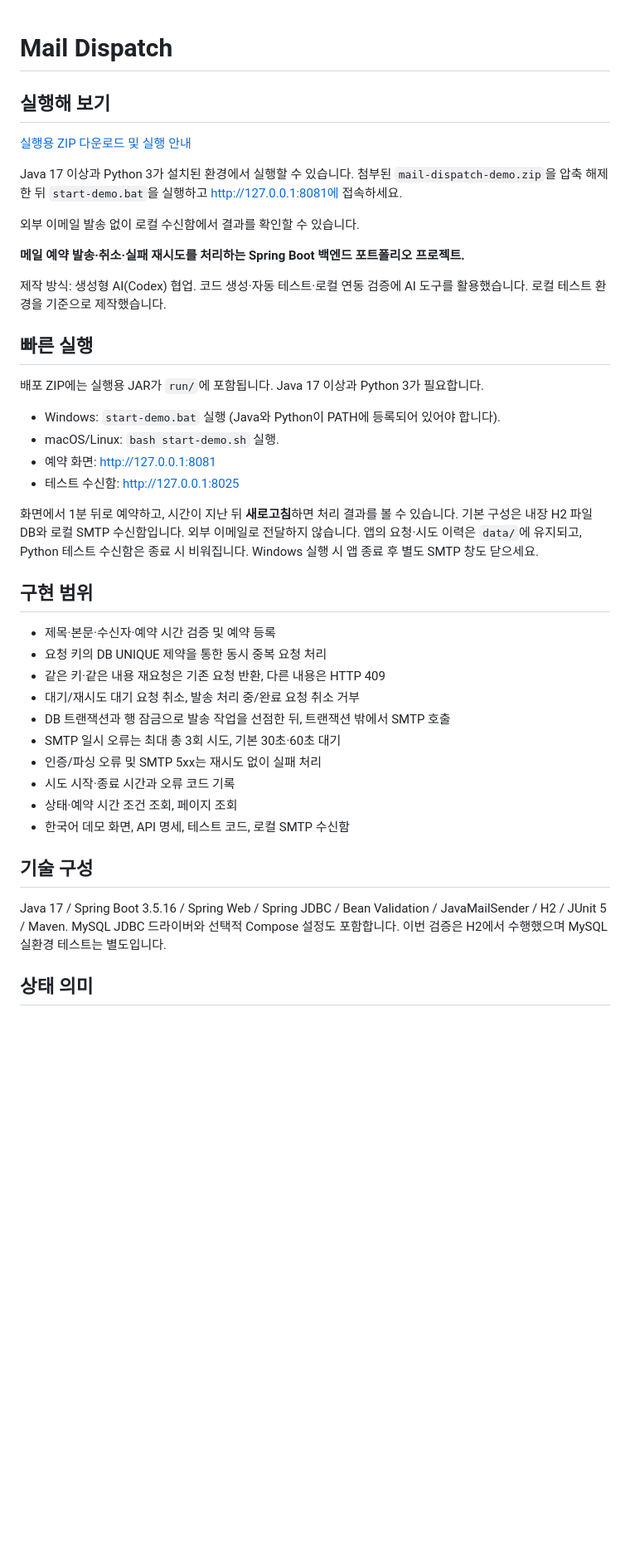
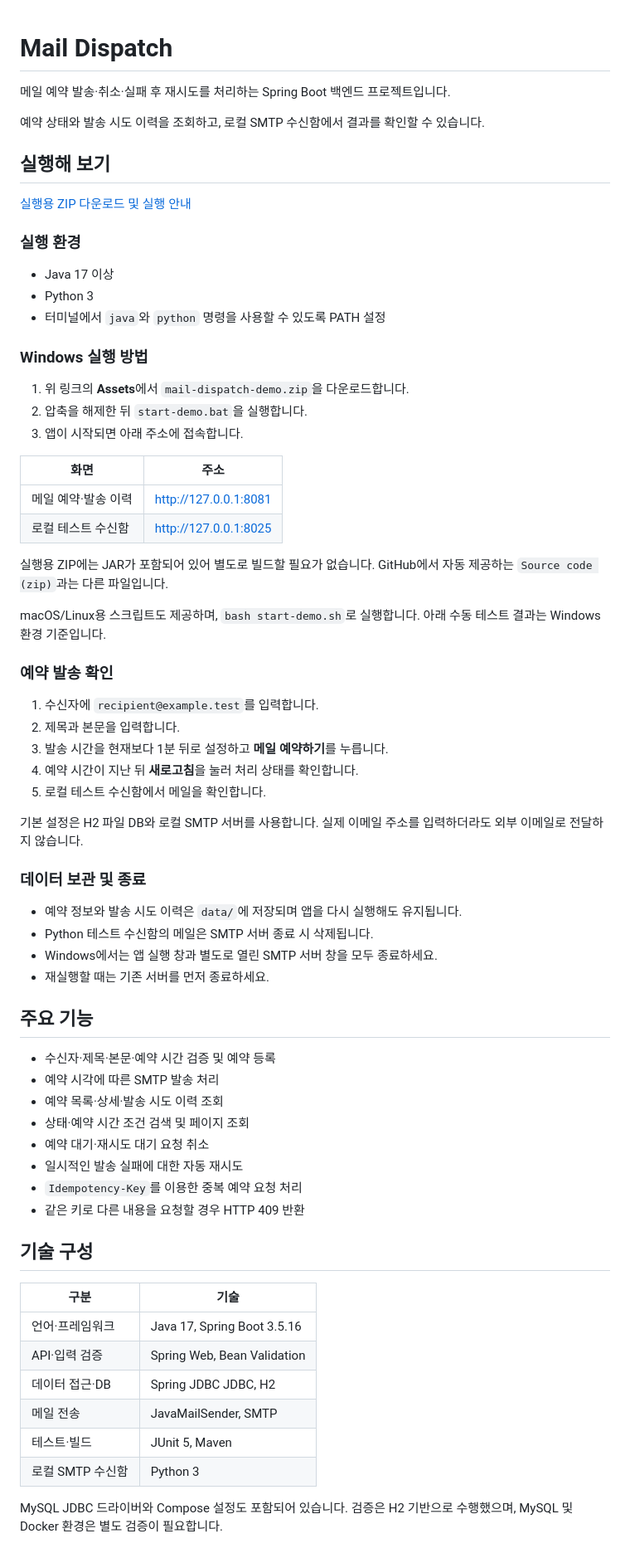
Before and after one commit to leeya14/mail-dispatch, a Markdown page: README.md, the part around one of its changes. Shown at 83% size. Rendered like a GitHub page; blank space fills up the shorter version.

```diff
--- a/README.md
+++ b/README.md
@@ -1,51 +1,72 @@
 # Mail Dispatch
+
+메일 예약 발송·취소·실패 후 재시도를 처리하는 Spring Boot 백엔드 프로젝트입니다.
+
+예약 상태와 발송 시도 이력을 조회하고, 로컬 SMTP 수신함에서 결과를 확인할 수 있습니다.
 
 ## 실행해 보기
 
 [실행용 ZIP 다운로드 및 실행 안내](https://github.com/leeya14/mail-dispatch/releases/tag/v1.0.0)
 
-Java 17 이상과 Python 3가 설치된 환경에서 실행할 수 있습니다.
-첨부된 `mail-dispatch-demo.zip`을 압축 해제한 뒤
-`start-demo.bat`을 실행하고 http://127.0.0.1:8081에 접속하세요.
+### 실행 환경
 
-외부 이메일 발송 없이 로컬 수신함에서 결과를 확인할 수 있습니다.
+- Java 17 이상
+- Python 3
+- 터미널에서 `java`와 `python` 명령을 사용할 수 있도록 PATH 설정
 
-**메일 예약 발송·취소·실패 재시도를 처리하는 Spring Boot 백엔드 포트폴리오 프로젝트.**
+### Windows 실행 방법
 
-제작 방식: 생성형 AI(Codex) 협업. 코드 생성·자동 테스트·로컬 연동 검증에 AI 도구를 활용했습니다.
-로컬 테스트 환경을 기준으로 제작했습니다.
+1. 위 링크의 **Assets**에서 `mail-dispatch-demo.zip`을 다운로드합니다.
+2. 압축을 해제한 뒤 `start-demo.bat`을 실행합니다.
+3. 앱이 시작되면 아래 주소에 접속합니다.
 
-## 빠른 실행
+| 화면 | 주소 |
+|---|---|
+| 메일 예약·발송 이력 | http://127.0.0.1:8081 |
+| 로컬 테스트 수신함 | http://127.0.0.1:8025 |
 
-배포 ZIP에는 실행용 JAR가 `run/`에 포함됩니다. Java 17 이상과 Python 3가 필요합니다.
+실행용 ZIP에는 JAR가 포함되어 있어 별도로 빌드할 필요가 없습니다. GitHub에서 자동 제공하는 `Source code (zip)`과는 다른 파일입니다.
 
-- Windows: `start-demo.bat` 실행 (Java와 Python이 PATH에 등록되어 있어야 합니다).
-- macOS/Linux: `bash start-demo.sh` 실행.
-- 예약 화면: http://127.0.0.1:8081
-- 테스트 수신함: http://127.0.0.1:8025
+macOS/Linux용 스크립트도 제공하며, `bash start-demo.sh`로 실행합니다. 아래 수동 테스트 결과는 Windows 환경 기준입니다.
 
-화면에서 1분 뒤로 예약하고, 시간이 지난 뒤 **새로고침**하면 처리 결과를 볼 수 있습니다.
-기본 구성은 내장 H2 파일 DB와 로컬 SMTP 수신함입니다. 외부 이메일로 전달하지 않습니다.
-앱의 요청·시도 이력은 `data/`에 유지되고, Python 테스트 수신함은 종료 시 비워집니다.
-Windows 실행 시 앱 종료 후 별도 SMTP 창도 닫으세요.
+### 예약 발송 확인
 
-## 구현 범위
+1. 수신자에 `recipient@example.test`를 입력합니다.
+2. 제목과 본문을 입력합니다.
+3. 발송 시간을 현재보다 1분 뒤로 설정하고 **메일 예약하기**를 누릅니다.
+4. 예약 시간이 지난 뒤 **새로고침**을 눌러 처리 상태를 확인합니다.
+5. 로컬 테스트 수신함에서 메일을 확인합니다.
 
-- 제목·본문·수신자·예약 시간 검증 및 예약 등록
-- 요청 키의 DB UNIQUE 제약을 통한 동시 중복 요청 처리
-- 같은 키·같은 내용 재요청은 기존 요청 반환, 다른 내용은 HTTP 409
-- 대기/재시도 대기 요청 취소, 발송 처리 중/완료 요청 취소 거부
-- DB 트랜잭션과 행 잠금으로 발송 작업을 선점한 뒤, 트랜잭션 밖에서 SMTP 호출
-- SMTP 일시 오류는 최대 총 3회 시도, 기본 30초·60초 대기
-- 인증/파싱 오류 및 SMTP 5xx는 재시도 없이 실패 처리
-- 시도 시작·종료 시간과 오류 코드 기록
-- 상태·예약 시간 조건 조회, 페이지 조회
-- 한국어 데모 화면, API 명세, 테스트 코드, 로컬 SMTP 수신함
+기본 설정은 H2 파일 DB와 로컬 SMTP 서버를 사용합니다. 실제 이메일 주소를 입력하더라도 외부 이메일로 전달하지 않습니다.
+
+### 데이터 보관 및 종료
+
+- 예약 정보와 발송 시도 이력은 `data/`에 저장되며 앱을 다시 실행해도 유지됩니다.
+- Python 테스트 수신함의 메일은 SMTP 서버 종료 시 삭제됩니다.
+- Windows에서는 앱 실행 창과 별도로 열린 SMTP 서버 창을 모두 종료하세요.
+- 재실행할 때는 기존 서버를 먼저 종료하세요.
+
+## 주요 기능
+
+- 수신자·제목·본문·예약 시간 검증 및 예약 등록
+- 예약 시각에 따른 SMTP 발송 처리
+- 예약 목록·상세·발송 시도 이력 조회
+- 상태·예약 시간 조건 검색 및 페이지 조회
+- 예약 대기·재시도 대기 요청 취소
+- 일시적인 발송 실패에 대한 자동 재시도
+- `Idempotency-Key`를 이용한 중복 예약 요청 처리
+- 같은 키로 다른 내용을 요청할 경우 HTTP 409 반환
 
 ## 기술 구성
 
-Java 17 / Spring Boot 3.5.16 / Spring Web / Spring JDBC / Bean Validation / JavaMailSender / H2 / JUnit 5 / Maven.
-MySQL JDBC 드라이버와 선택적 Compose 설정도 포함합니다. 이번 검증은 H2에서 수행했으며 MySQL 실환경 테스트는 별도입니다.
+| 구분 | 기술 |
+|---|---|
+| 언어·프레임워크 | Java 17, Spring Boot 3.5.16 |
+| API·입력 검증 | Spring Web, Bean Validation |
+| 데이터 접근·DB | Spring JDBC JDBC, H2 |
+| 메일 전송 | JavaMailSender, SMTP |
+| 테스트·빌드 | JUnit 5, Maven |
+| 로컬 SMTP 수신함 | Python 3 |
 
-## 상태 의미
+MySQL JDBC 드라이버와 Compose 설정도 포함되어 있습니다. 검증은 H2 기반으로 수행했으며, MySQL 및 Docker 환경은 별도 검증이 필요합니다.
 
```
Also changed, not shown: other parts of README.md (+92 -37 lines).
